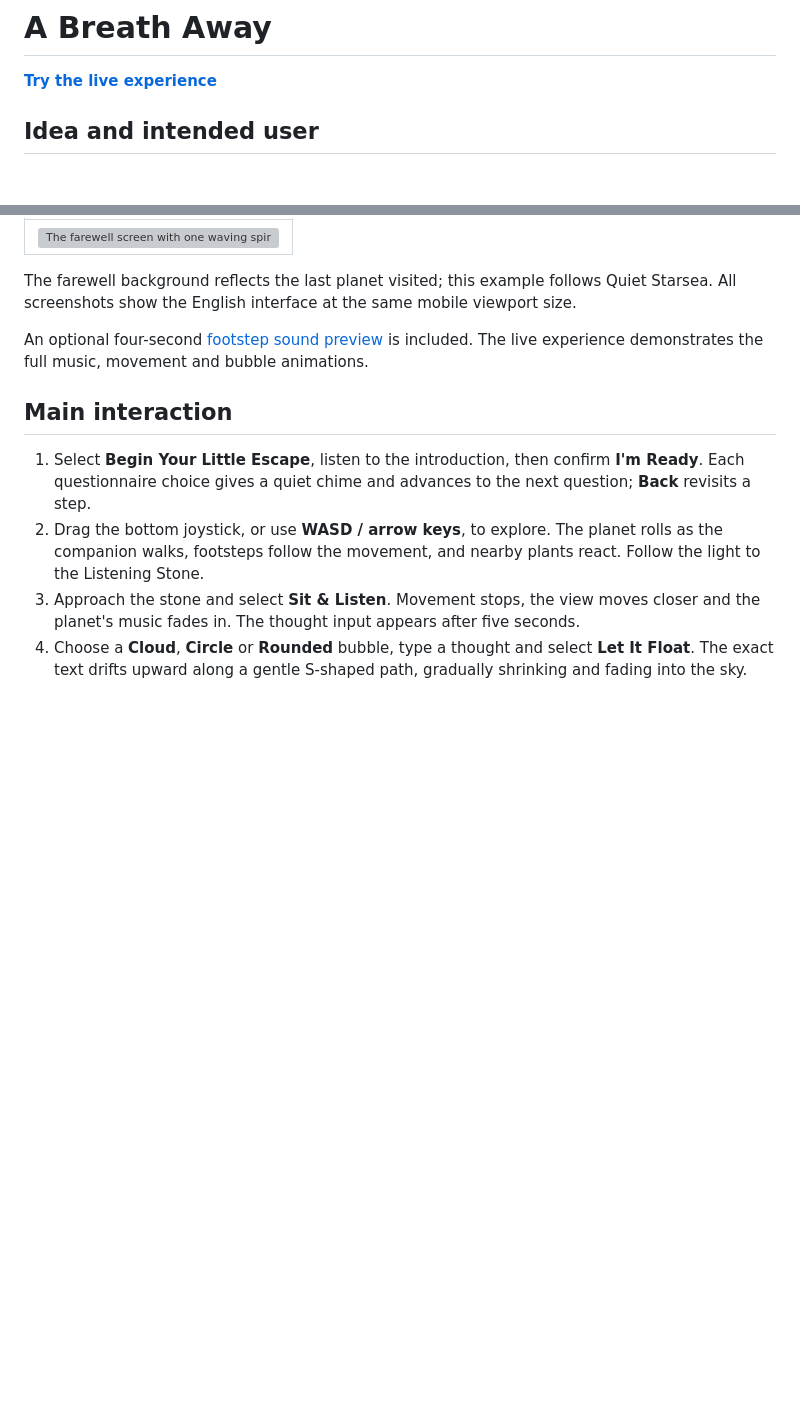
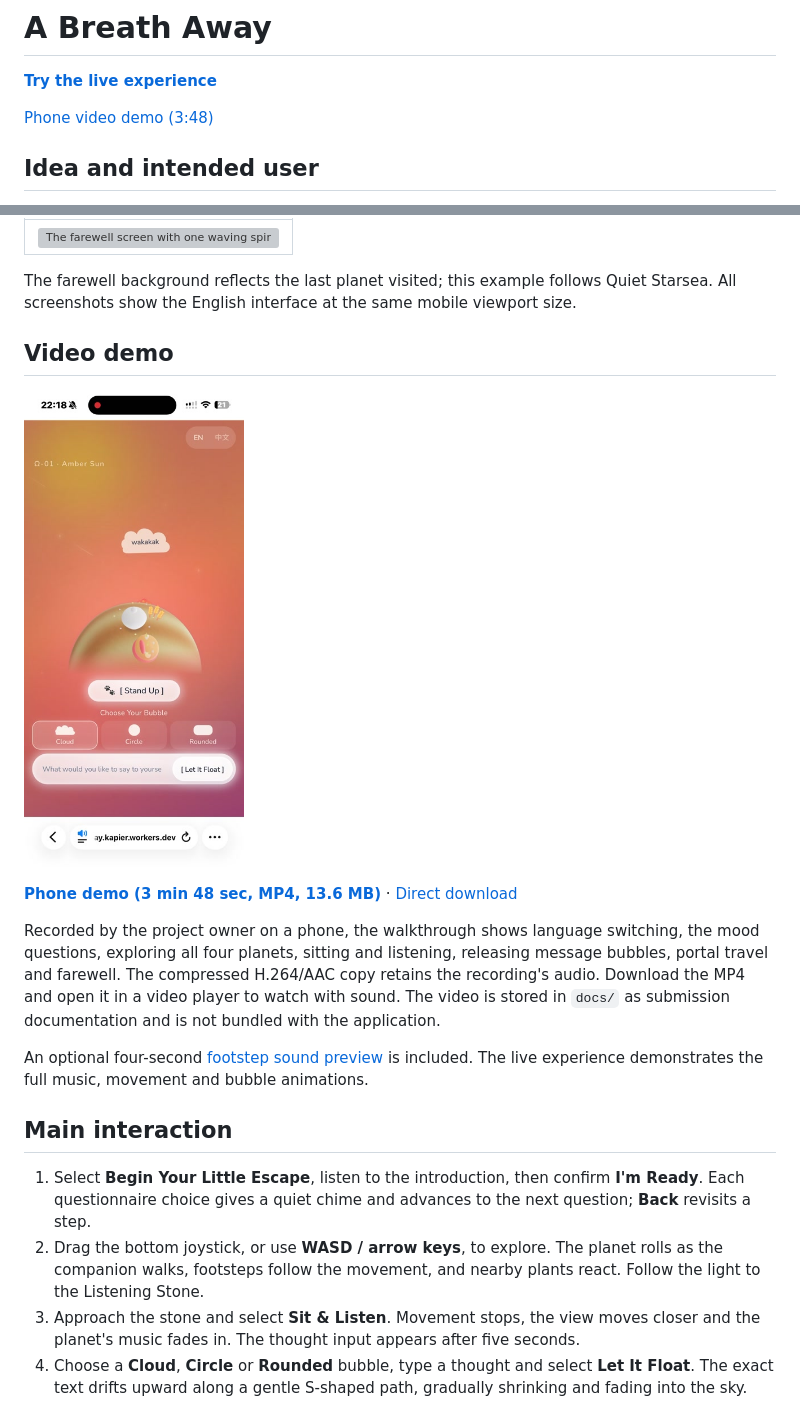
Before and after one commit to MiaJiao5/Assignment-3-A-Breath-Away, a Markdown page: README.md, 2 parts joined by grey strips. Drawn GitHub-style; pictures changed too: docs/screenshots/demo-poster.jpg (added); blank space fills up the shorter version; grey boxes are pictures that could not be loaded.

Commit message:
docs: add compressed phone demo and recording credits

```diff
--- a/README.md
+++ b/README.md
@@ -1,6 +1,8 @@
 # A Breath Away
 
 **[Try the live experience](https://miajiao5.github.io/Assignment-3-A-Breath-Away/)**
+
+[Phone video demo (3:48)](#video-demo)
 
 ## Idea and intended user
 
@@ -29,6 +31,14 @@ Each planet has its own shape, surface details, plants and music, with the same
 | <img src="docs/screenshots/farewell.png" width="220" alt="The farewell screen with one waving spirit, a welcome-back message, Take This Calm With You and Visit Another Planet actions" /> |
 
 The farewell background reflects the last planet visited; this example follows Quiet Starsea. All screenshots show the English interface at the same mobile viewport size.
+
+## Video demo
+
+[<img src="docs/screenshots/demo-poster.jpg" width="220" alt="A frame from the phone recording showing a cloud-shaped thought floating above Amber Sun" />](docs/demo.mp4)
+
+**[Phone demo (3 min 48 sec, MP4, 13.6 MB)](docs/demo.mp4)** · [Direct download](https://github.com/MiaJiao5/Assignment-3-A-Breath-Away/raw/refs/heads/main/docs/demo.mp4)
+
+Recorded by the project owner on a phone, the walkthrough shows language switching, the mood questions, exploring all four planets, sitting and listening, releasing message bubbles, portal travel and farewell. The compressed H.264/AAC copy retains the recording's audio. Download the MP4 and open it in a video player to watch with sound. The video is stored in `docs/` as submission documentation and is not bundled with the application.
 
 An optional four-second [footstep sound preview](docs/audio/fluffy-little-footsteps-preview.wav) is included. The live experience demonstrates the full music, movement and bubble animations.
 
```
Also changed, not shown: CREDITS.md (+4 -0 lines), PROCESS.md (+2 -0 lines), 1 other file.
